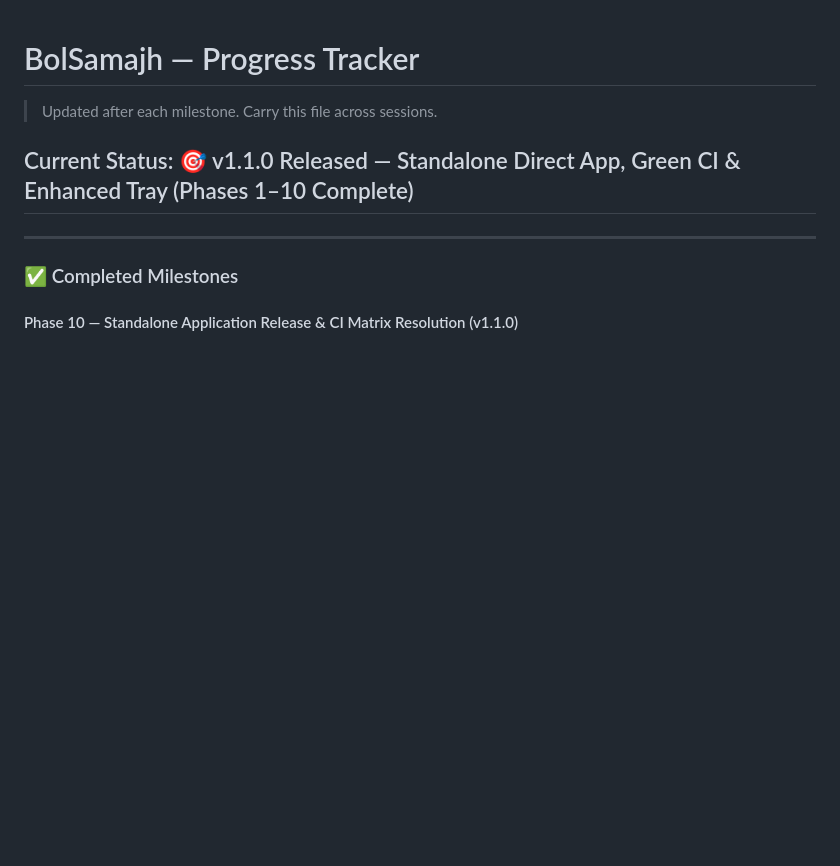
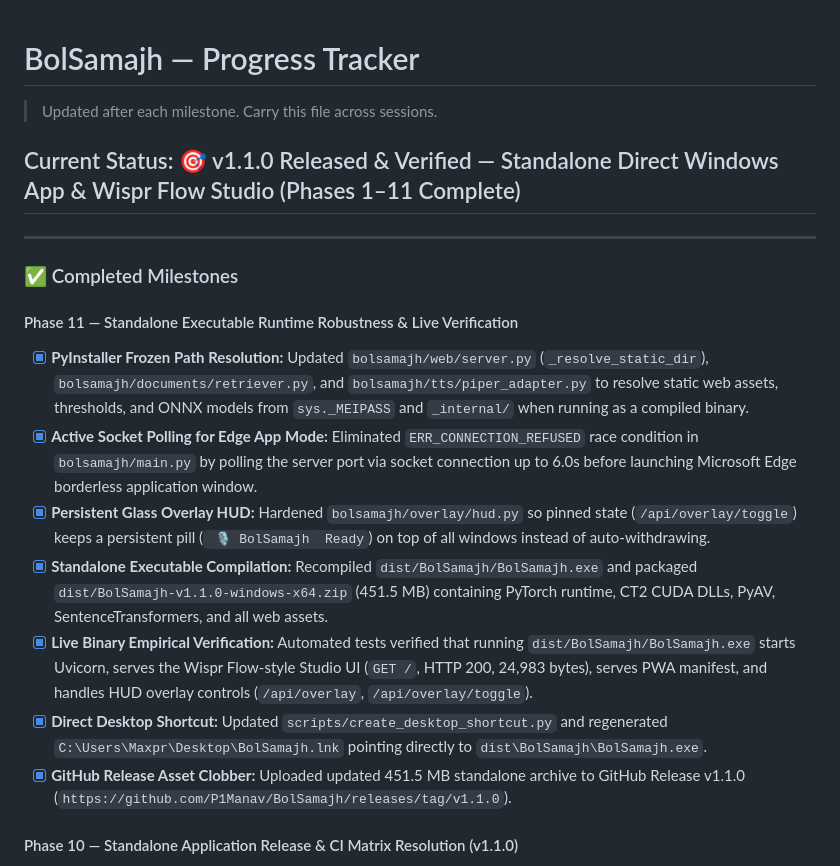
Before and after one commit to P1Manav/BolSamajh, a Markdown page: PROGRESS.md, the part around the change. GitHub-like rendering; blank space fills up the shorter version.

Commit message:
docs: update PROGRESS.md with Phase 11 standalone executable verification

```diff
--- a/PROGRESS.md
+++ b/PROGRESS.md
@@ -2,11 +2,20 @@
 
 > Updated after each milestone. Carry this file across sessions.
 
-## Current Status: 🎯 v1.1.0 Released — Standalone Direct App, Green CI & Enhanced Tray (Phases 1–10 Complete)
+## Current Status: 🎯 v1.1.0 Released & Verified — Standalone Direct Windows App & Wispr Flow Studio (Phases 1–11 Complete)
 
 ---
 
 ### ✅ Completed Milestones
+
+#### Phase 11 — Standalone Executable Runtime Robustness & Live Verification
+- [x] **PyInstaller Frozen Path Resolution:** Updated `bolsamajh/web/server.py` (`_resolve_static_dir`), `bolsamajh/documents/retriever.py`, and `bolsamajh/tts/piper_adapter.py` to resolve static web assets, thresholds, and ONNX models from `sys._MEIPASS` and `_internal/` when running as a compiled binary.
+- [x] **Active Socket Polling for Edge App Mode:** Eliminated `ERR_CONNECTION_REFUSED` race condition in `bolsamajh/main.py` by polling the server port via socket connection up to 6.0s before launching Microsoft Edge borderless application window.
+- [x] **Persistent Glass Overlay HUD:** Hardened `bolsamajh/overlay/hud.py` so pinned state (`/api/overlay/toggle`) keeps a persistent pill (` 🎙️ BolSamajh  Ready`) on top of all windows instead of auto-withdrawing.
+- [x] **Standalone Executable Compilation:** Recompiled `dist/BolSamajh/BolSamajh.exe` and packaged `dist/BolSamajh-v1.1.0-windows-x64.zip` (451.5 MB) containing PyTorch runtime, CT2 CUDA DLLs, PyAV, SentenceTransformers, and all web assets.
+- [x] **Live Binary Empirical Verification:** Automated tests verified that running `dist/BolSamajh/BolSamajh.exe` starts Uvicorn, serves the Wispr Flow-style Studio UI (`GET /`, HTTP 200, 24,983 bytes), serves PWA manifest, and handles HUD overlay controls (`/api/overlay`, `/api/overlay/toggle`).
+- [x] **Direct Desktop Shortcut:** Updated `scripts/create_desktop_shortcut.py` and regenerated `C:\Users\Maxpr\Desktop\BolSamajh.lnk` pointing directly to `dist\BolSamajh\BolSamajh.exe`.
+- [x] **GitHub Release Asset Clobber:** Uploaded updated 451.5 MB standalone archive to GitHub Release v1.1.0 (`https://github.com/P1Manav/BolSamajh/releases/tag/v1.1.0`).
 
 #### Phase 10 — Standalone Application Release & CI Matrix Resolution (v1.1.0)
 - [x] **CI Dependency Conflict Resolved:** Pinned pytest-asyncio==1.4.1 for clean pip resolution with pytest==9.1.1 across Ubuntu and Windows runners.
```
